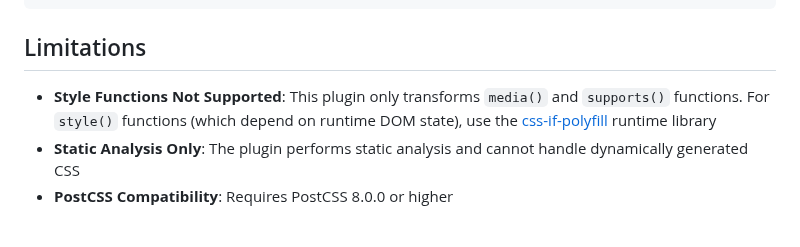
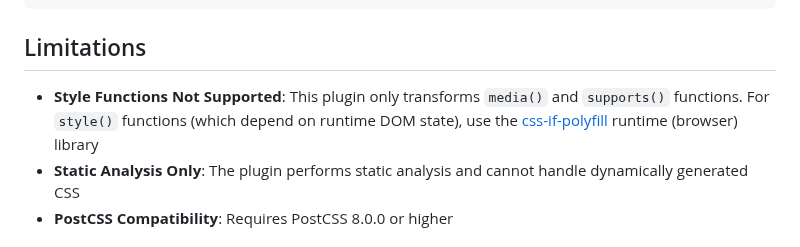
Before and after one commit to mfranzke/css-if-polyfill, a Markdown page: packages/postcss-if-function/README.md, the part around the change. GitHub-like rendering.

Commit message:
Apply suggestions from code review

```diff
--- a/packages/postcss-if-function/README.md
+++ b/packages/postcss-if-function/README.md
@@ -229,7 +229,7 @@ module.exports = {
 
 ## Limitations
 
-- **Style Functions Not Supported**: This plugin only transforms `media()` and `supports()` functions. For `style()` functions (which depend on runtime DOM state), use the [css-if-polyfill](https://github.com/mfranzke/css-if-polyfill/tree/main/packages/css-if-polyfill/) runtime library
+- **Style Functions Not Supported**: This plugin only transforms `media()` and `supports()` functions. For `style()` functions (which depend on runtime DOM state), use the [css-if-polyfill](https://github.com/mfranzke/css-if-polyfill/tree/main/packages/css-if-polyfill/) runtime (browser) library
 - **Static Analysis Only**: The plugin performs static analysis and cannot handle dynamically generated CSS
 - **PostCSS Compatibility**: Requires PostCSS 8.0.0 or higher
 
```
